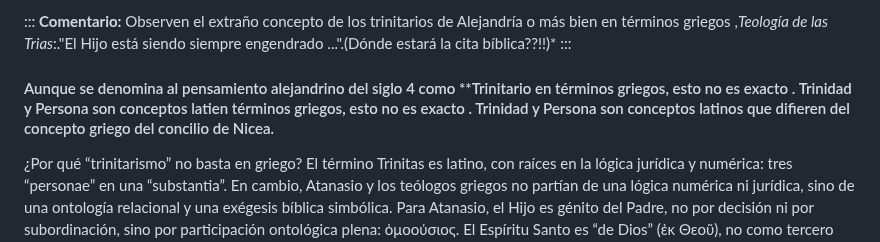
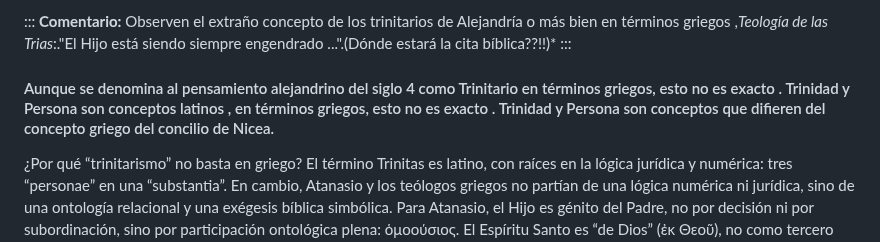
Before and after one commit to LaBibliaTeca/Documentos, a Markdown page: Arrianismo.md, the part around the change. Drawn GitHub-style.

Commit message:
Revise explanation of Trinitarian concepts in Arrianismo
Clarified the distinction between Latin and Greek concepts of Trinity and Person in the context of 4th-century Alexandrian thought.

```diff
--- a/Arrianismo.md
+++ b/Arrianismo.md
@@ -9,7 +9,7 @@ Alejandría o más bien en términos griegos ,*Teología de las Trias*:."El
 Hijo está siendo siempre engendrado ...".(Dónde estará la cita
 bíblica??!!)\*
 :::
-#### Aunque se denomina al pensamiento alejandrino del siglo 4 como **Trinitario en términos griegos, esto no es exacto . Trinidad y Persona son conceptos latien términos griegos, esto no es exacto . Trinidad y Persona son conceptos latinos que difieren del concepto griego del concilio de Nicea.
+#### Aunque se denomina al pensamiento alejandrino del siglo 4 como Trinitario en términos griegos, esto no es exacto . Trinidad y Persona son conceptos latinos , en términos griegos, esto no es exacto . Trinidad y Persona son conceptos que difieren del concepto griego del concilio de Nicea.
 
 ¿Por qué “trinitarismo” no basta en griego?
 El término Trinitas es latino, con raíces en la lógica jurídica y numérica: tres “personae” en una “substantia”.
```
